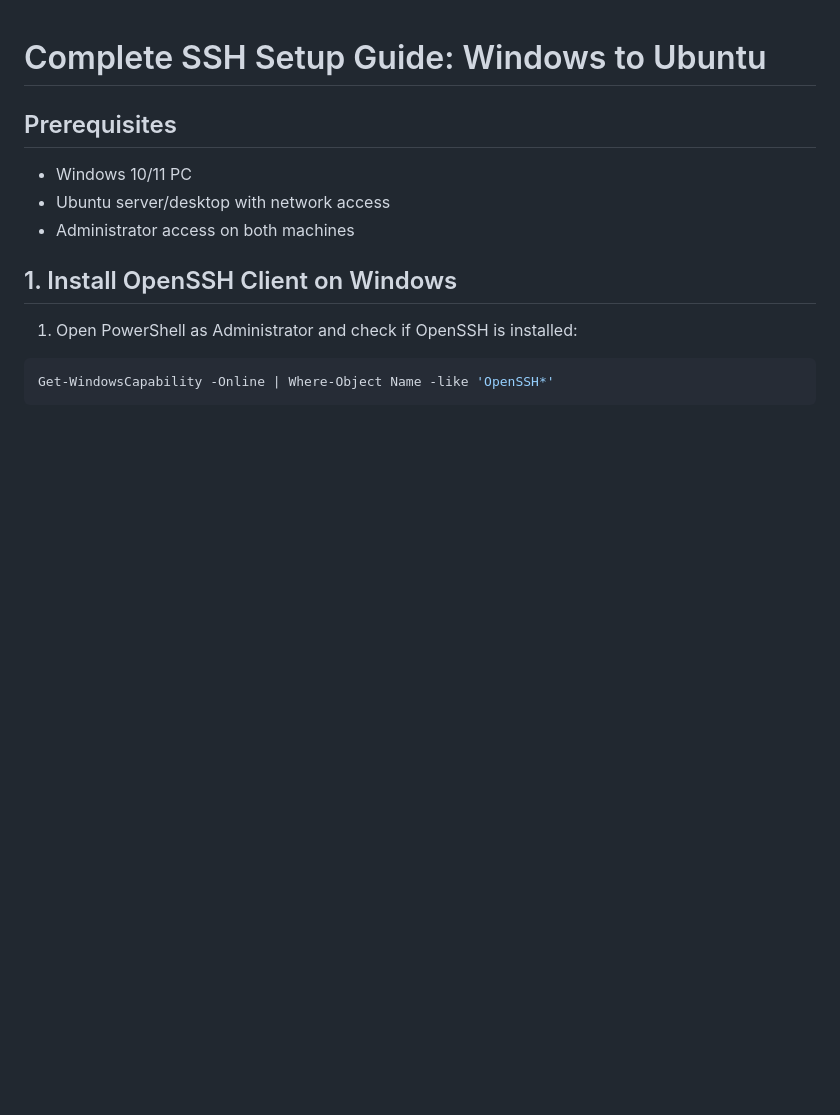
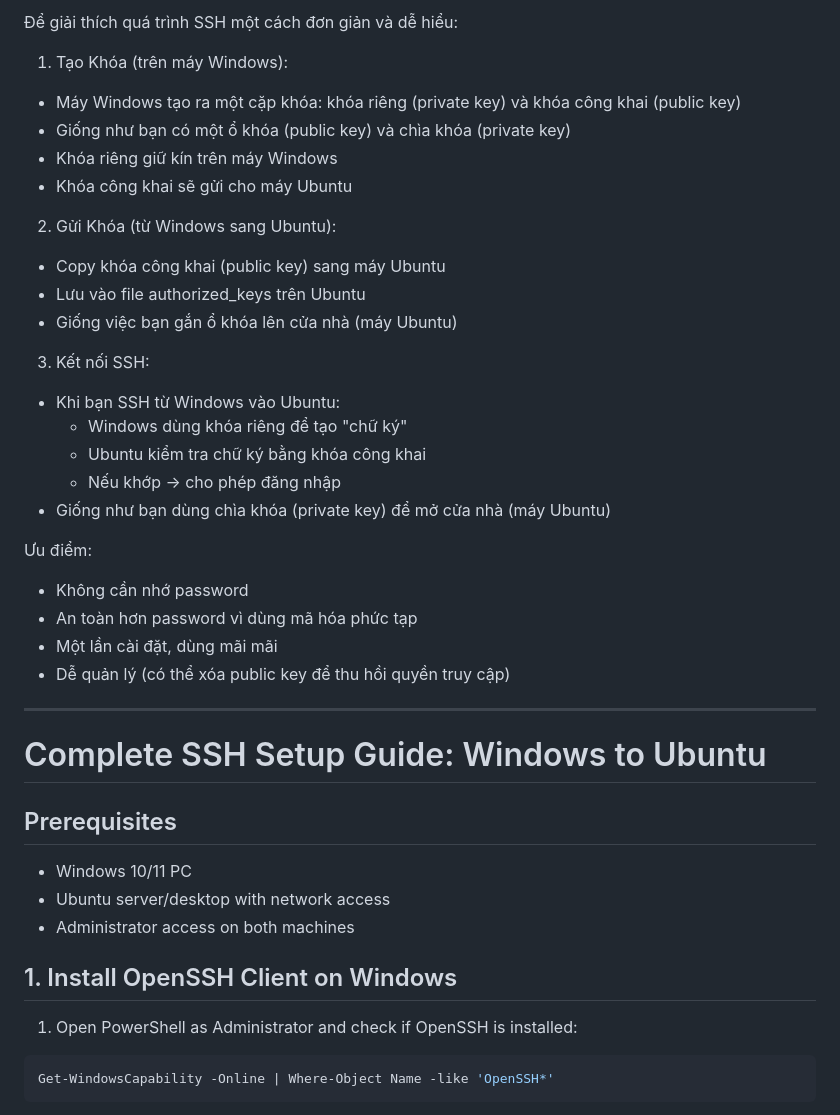
Before and after one commit to lethanhson9901/app-source, a Markdown page: scripts/ssh-setup-guide.md, the part around the change. Drawn GitHub-style; blank space fills up the shorter version.

```diff
--- a/scripts/ssh-setup-guide.md
+++ b/scripts/ssh-setup-guide.md
@@ -1,3 +1,31 @@
+Để giải thích quá trình SSH một cách đơn giản và dễ hiểu:
+
+1. Tạo Khóa (trên máy Windows):
+- Máy Windows tạo ra một cặp khóa: khóa riêng (private key) và khóa công khai (public key)
+- Giống như bạn có một ổ khóa (public key) và chìa khóa (private key)
+- Khóa riêng giữ kín trên máy Windows
+- Khóa công khai sẽ gửi cho máy Ubuntu
+
+2. Gửi Khóa (từ Windows sang Ubuntu):
+- Copy khóa công khai (public key) sang máy Ubuntu
+- Lưu vào file authorized_keys trên Ubuntu
+- Giống việc bạn gắn ổ khóa lên cửa nhà (máy Ubuntu)
+
+3. Kết nối SSH:
+- Khi bạn SSH từ Windows vào Ubuntu:
+  + Windows dùng khóa riêng để tạo "chữ ký"
+  + Ubuntu kiểm tra chữ ký bằng khóa công khai
+  + Nếu khớp -> cho phép đăng nhập
+- Giống như bạn dùng chìa khóa (private key) để mở cửa nhà (máy Ubuntu)
+
+Ưu điểm:
+- Không cần nhớ password
+- An toàn hơn password vì dùng mã hóa phức tạp
+- Một lần cài đặt, dùng mãi mãi
+- Dễ quản lý (có thể xóa public key để thu hồi quyền truy cập)
+
+---
+
 # Complete SSH Setup Guide: Windows to Ubuntu
 
 ## Prerequisites
```
